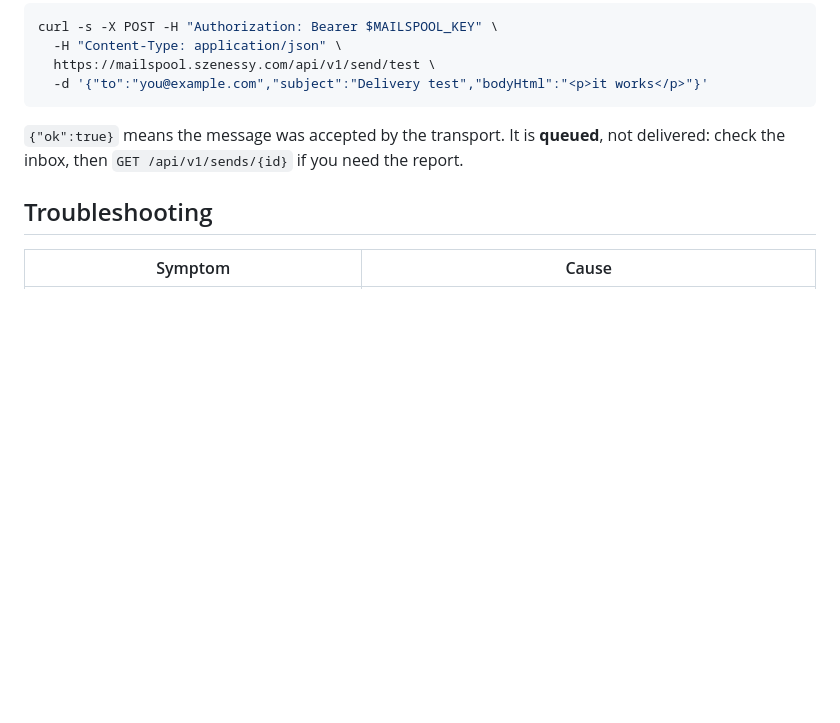
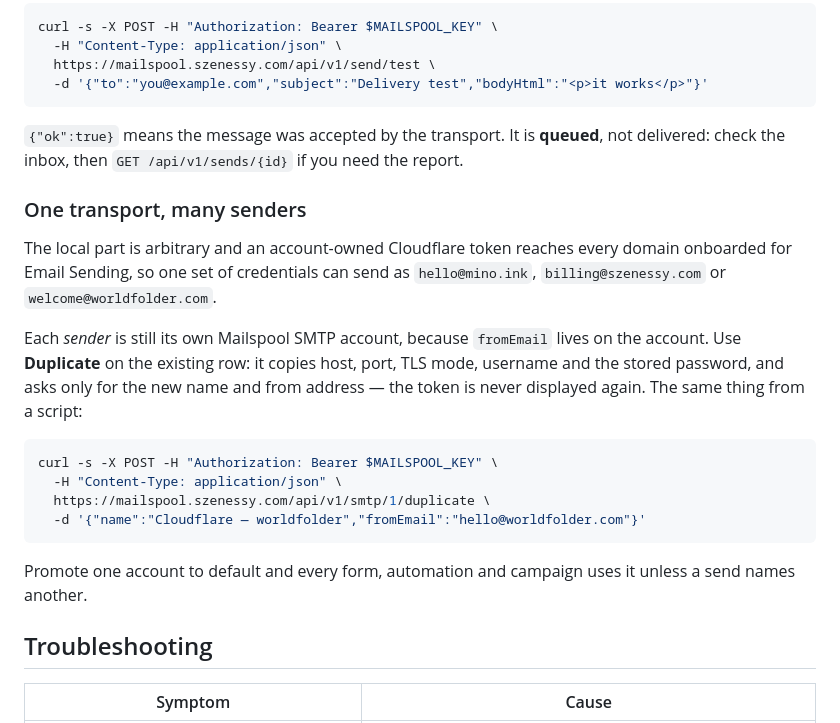
Before and after one commit to TomSzenessy/MinoAI, a Markdown page: docs-site/deployment/email-delivery.md, the part around the change. Drawn GitHub-style; blank space fills up the shorter version.

Commit message:
docs(email): one Cloudflare transport can serve every sender
Records the duplicate flow: arbitrary local parts per onboarded domain, the
token copied server-side rather than retyped, and the API call for scripts.

````diff
--- a/docs-site/deployment/email-delivery.md
+++ b/docs-site/deployment/email-delivery.md
@@ -153,6 +153,27 @@ curl -s -X POST -H "Authorization: Bearer $MAILSPOOL_KEY" \
 not delivered: check the inbox, then `GET /api/v1/sends/{id}` if you need the
 report.
 
+### One transport, many senders
+
+The local part is arbitrary and an account-owned Cloudflare token reaches every
+domain onboarded for Email Sending, so one set of credentials can send as
+`hello@mino.ink`, `billing@szenessy.com` or `welcome@worldfolder.com`.
+
+Each *sender* is still its own Mailspool SMTP account, because `fromEmail` lives
+on the account. Use **Duplicate** on the existing row: it copies host, port,
+TLS mode, username and the stored password, and asks only for the new name and
+from address — the token is never displayed again. The same thing from a script:
+
+```bash
+curl -s -X POST -H "Authorization: Bearer $MAILSPOOL_KEY" \
+  -H "Content-Type: application/json" \
+  https://mailspool.szenessy.com/api/v1/smtp/1/duplicate \
+  -d '{"name":"Cloudflare — worldfolder","fromEmail":"hello@worldfolder.com"}'
+```
+
+Promote one account to default and every form, automation and campaign uses it
+unless a send names another.
+
 ## Troubleshooting
 
 | Symptom | Cause |
````
